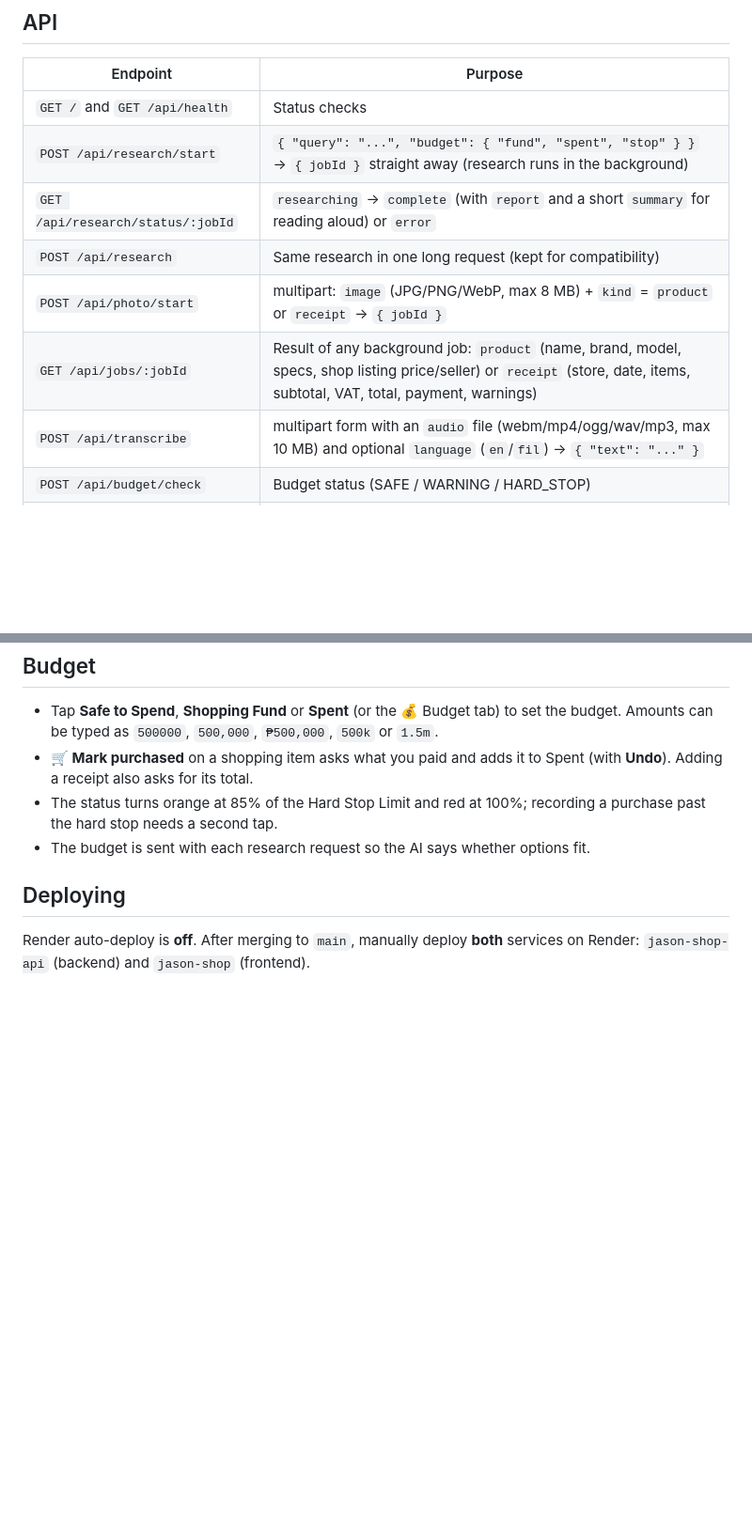
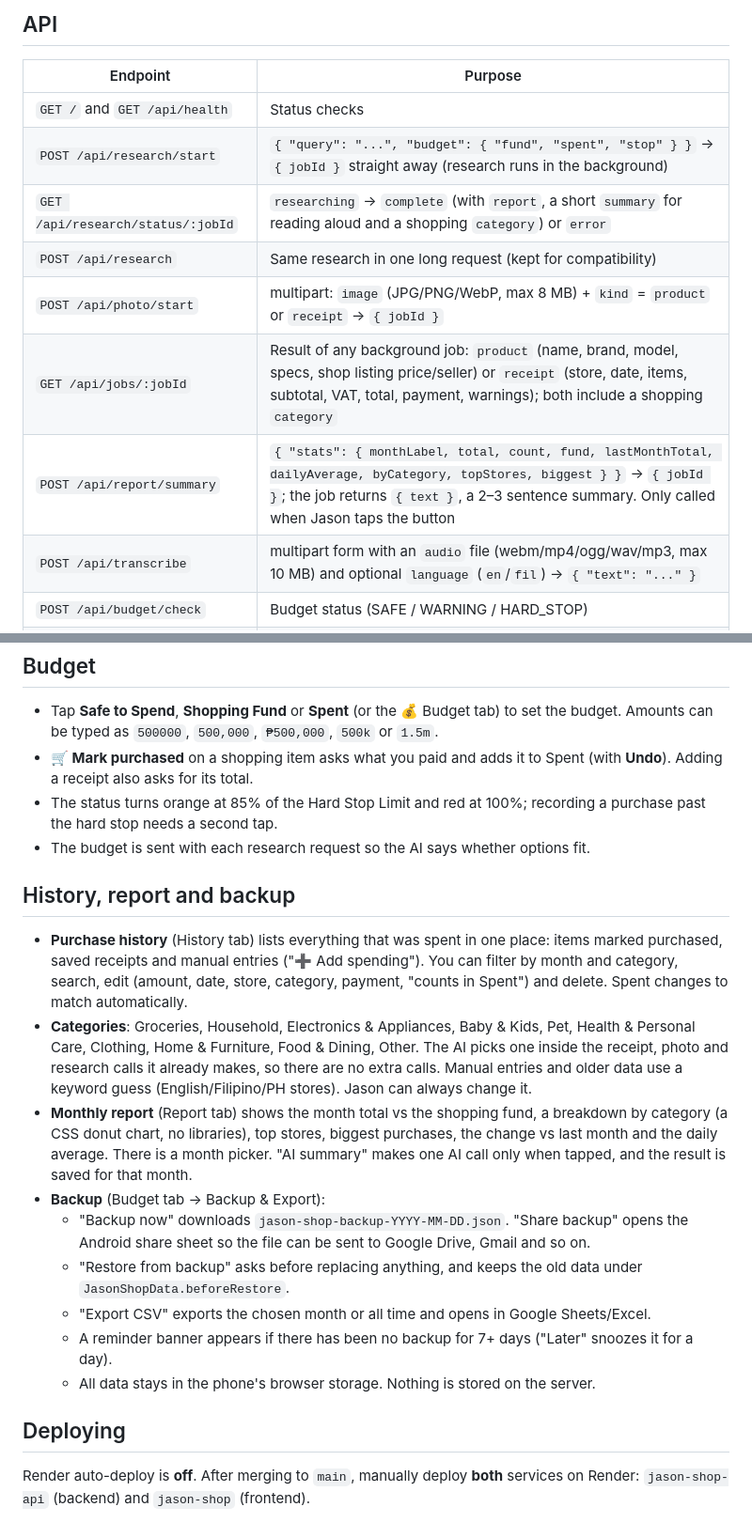
Before and after one commit to wdujmuob-bit/Jason-Shop, a Markdown page: README.md, 2 parts joined by grey strips. Shown at 94% size. Rendered like a GitHub page; blank space fills up the shorter version.

Commit message:
README: history, report, backup and summary endpoint

```diff
--- a/README.md
+++ b/README.md
@@ -16,10 +16,11 @@ Jason Shop is a personal AI shopping manager: ask for a product by **voice** or
 |---|---|
 | `GET /` and `GET /api/health` | Status checks |
 | `POST /api/research/start` | `{ "query": "...", "budget": { "fund", "spent", "stop" } }` → `{ jobId }` straight away (research runs in the background) |
-| `GET /api/research/status/:jobId` | `researching` → `complete` (with `report` and a short `summary` for reading aloud) or `error` |
+| `GET /api/research/status/:jobId` | `researching` → `complete` (with `report`, a short `summary` for reading aloud and a shopping `category`) or `error` |
 | `POST /api/research` | Same research in one long request (kept for compatibility) |
 | `POST /api/photo/start` | multipart: `image` (JPG/PNG/WebP, max 8 MB) + `kind` = `product` or `receipt` → `{ jobId }` |
-| `GET /api/jobs/:jobId` | Result of any background job: `product` (name, brand, model, specs, shop listing price/seller) or `receipt` (store, date, items, subtotal, VAT, total, payment, warnings) |
+| `GET /api/jobs/:jobId` | Result of any background job: `product` (name, brand, model, specs, shop listing price/seller) or `receipt` (store, date, items, subtotal, VAT, total, payment, warnings); both include a shopping `category` |
+| `POST /api/report/summary` | `{ "stats": { monthLabel, total, count, fund, lastMonthTotal, dailyAverage, byCategory, topStores, biggest } }` → `{ jobId }`; the job returns `{ text }`, a 2–3 sentence summary. Only called when Jason taps the button |
 | `POST /api/transcribe` | multipart form with an `audio` file (webm/mp4/ogg/wav/mp3, max 10 MB) and optional `language` (`en`/`fil`) → `{ "text": "..." }` |
 | `POST /api/budget/check` | Budget status (SAFE / WARNING / HARD_STOP) |
 | `POST /api/receipt` | Placeholder |
@@ -67,6 +68,18 @@ python3 -m http.server 8080              # app on http://localhost:8080 (talks t
 - The status turns orange at 85% of the Hard Stop Limit and red at 100%; recording a purchase past the hard stop needs a second tap.
 - The budget is sent with each research request so the AI says whether options fit.
 
+## History, report and backup
+
+- **Purchase history** (History tab) lists everything that was spent in one place: items marked purchased, saved receipts and manual entries ("➕ Add spending"). You can filter by month and category, search, edit (amount, date, store, category, payment, "counts in Spent") and delete. Spent changes to match automatically.
+- **Categories**: Groceries, Household, Electronics & Appliances, Baby & Kids, Pet, Health & Personal Care, Clothing, Home & Furniture, Food & Dining, Other. The AI picks one inside the receipt, photo and research calls it already makes, so there are no extra calls. Manual entries and older data use a keyword guess (English/Filipino/PH stores). Jason can always change it.
+- **Monthly report** (Report tab) shows the month total vs the shopping fund, a breakdown by category (a CSS donut chart, no libraries), top stores, biggest purchases, the change vs last month and the daily average. There is a month picker. "AI summary" makes one AI call only when tapped, and the result is saved for that month.
+- **Backup** (Budget tab → Backup & Export):
+  - "Backup now" downloads `jason-shop-backup-YYYY-MM-DD.json`. "Share backup" opens the Android share sheet so the file can be sent to Google Drive, Gmail and so on.
+  - "Restore from backup" asks before replacing anything, and keeps the old data under `JasonShopData.beforeRestore`.
+  - "Export CSV" exports the chosen month or all time and opens in Google Sheets/Excel.
+  - A reminder banner appears if there has been no backup for 7+ days ("Later" snoozes it for a day).
+  - All data stays in the phone's browser storage. Nothing is stored on the server.
+
 ## Deploying
 
 Render auto-deploy is **off**. After merging to `main`, manually deploy **both** services on Render: `jason-shop-api` (backend) and `jason-shop` (frontend).
```
